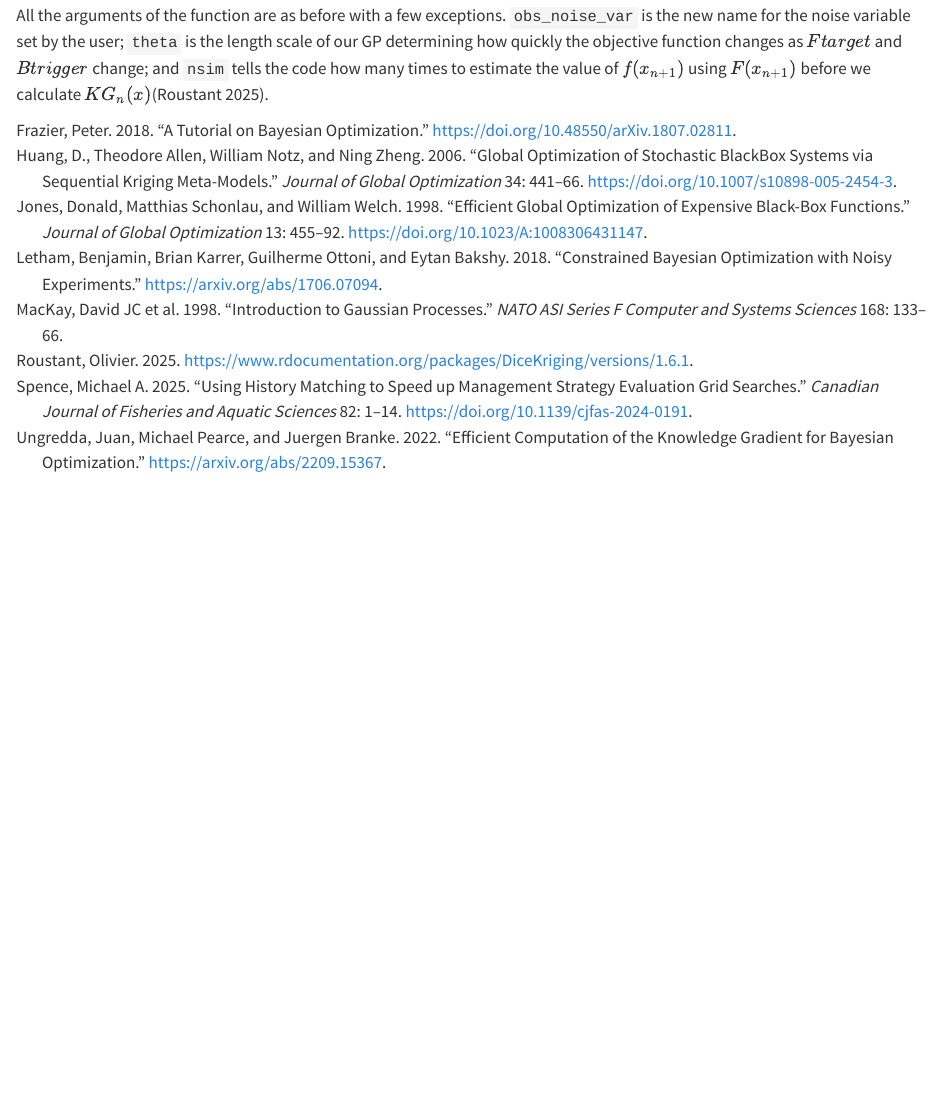
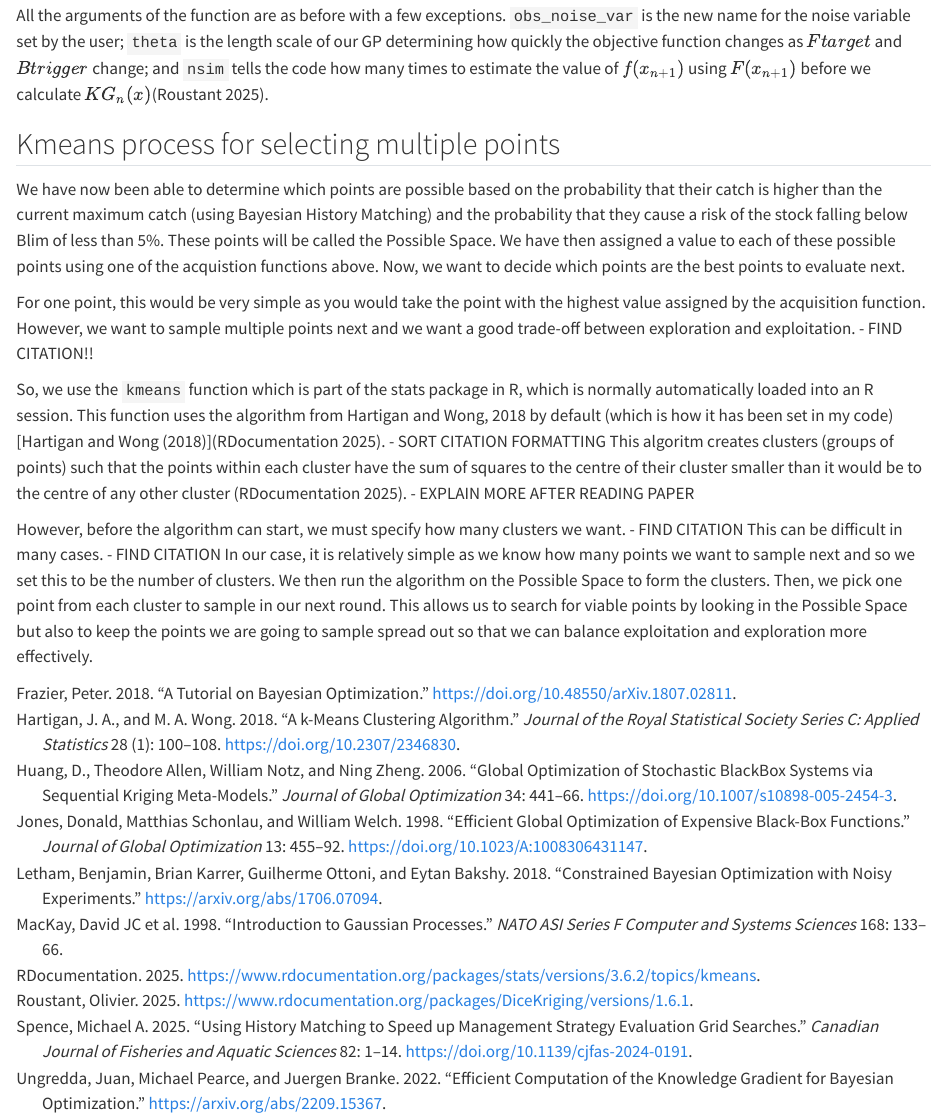
Before and after one commit to dtj504-pixel/DissertationWork, a Quarto document (Explanation of Mathematical Methods From First Half of the Project.qmd): the page in a window 1100 px wide, from 12130 px down. Rendered offline with R 4.5, knitr and Pandoc in place of Quarto, with nearby package versions; some code elsewhere in the file could not run offline.

Commit message:
Adding refernce and writing some of kmeans section

````diff
--- a/Explanation of Mathematical Methods From First Half of the Project.qmd
+++ b/Explanation of Mathematical Methods From First Half of the Project.qmd
@@ -668,3 +668,13 @@ knowledge_gradient_sim <- function(mu, sigma, model, obs_noise_var = 0,
 ```
 
 All the arguments of the function are as before with a few exceptions. `obs_noise_var` is the new name for the noise variable set by the user; `theta` is the length scale of our GP determining how quickly the objective function changes as $Ftarget$ and $Btrigger$ change; and `nsim` tells the code how many times to estimate the value of $f(x_{n+1})$ using $F(x_{n+1})$ before we calculate $KG_n(x)$[@DiceKrigingDocumentation].
+
+## Kmeans process for selecting multiple points
+
+We have now been able to determine which points are possible based on the probability that their catch is higher than the current maximum catch (using Bayesian History Matching) and the probability that they cause a risk of the stock falling below Blim of less than 5%. These points will be called the Possible Space. We have then assigned a value to each of these possible points using one of the acquistion functions above. Now, we want to decide which points are the best points to evaluate next.
+
+For one point, this would be very simple as you would take the point with the highest value assigned by the acquisition function. However, we want to sample multiple points next and we want a good trade-off between exploration and exploitation. - FIND CITATION!!
+
+So, we use the `kmeans` function which is part of the stats package in R, which is normally automatically loaded into an R session. This function uses the algorithm from Hartigan and Wong, 2018 by default (which is how it has been set in my code) [@AKMeansClusteringAlgorithm][@kmeansdocumentation]. - SORT CITATION FORMATTING This algoritm creates clusters (groups of points) such that the points within each cluster have the sum of squares to the centre of their cluster smaller than it would be to the centre of any other cluster [@kmeansdocumentation]. - EXPLAIN MORE AFTER READING PAPER
+
+However, before the algorithm can start, we must specify how many clusters we want. - FIND CITATION This can be difficult in many cases. - FIND CITATION In our case, it is relatively simple as we know how many points we want to sample next and so we set this to be the number of clusters. We then run the algorithm on the Possible Space to form the clusters. Then, we pick one point from each cluster to sample in our next round. This allows us to search for viable points by looking in the Possible Space but also to keep the points we are going to sample spread out so that we can balance exploitation and exploration more effectively.
--- a/references.bib
+++ b/references.bib
@@ -138,3 +141,6 @@ URL = {https://www.rdocumentation.org/packages/DiceKriging/versions/1.6.1}
+author = {RDocumentation},
+year = 2025,
+URL = {https://www.rdocumentation.org/packages/stats/versions/3.6.2/topics/kmeans}
 }
 
 @misc{letham2018constrainedbayesianoptimizationnoisy,
@@ -146,3 +152,18 @@ URL = {https://www.rdocumentation.org/packages/DiceKriging/versions/1.6.1}
       primaryClass={stat.ML},
       url={https://arxiv.org/abs/1706.07094},
 }
+
+@article{AKMeansClusteringAlgorithm,
+    author = {Hartigan, J. A. and Wong, M. A.},
+    title = {A K-Means Clustering Algorithm},
+    journal = {Journal of the Royal Statistical Society Series C: Applied Statistics},
+    volume = {28},
+    number = {1},
+    pages = {100-108},
+    year = {2018},
+    month = {12},
+    issn = {0035-9254},
+    doi = {10.2307/2346830},
+    url = {https://doi.org/10.2307/2346830},
+    eprint = {https://academic.oup.com/jrsssc/article-pdf/28/1/100/48619400/jrsssc_28_1_100.pdf},
+}
````
Also changed, not shown: Explanation of Mathematical Methods From First Half of the Project.html, references.bib (5 more changed lines).
